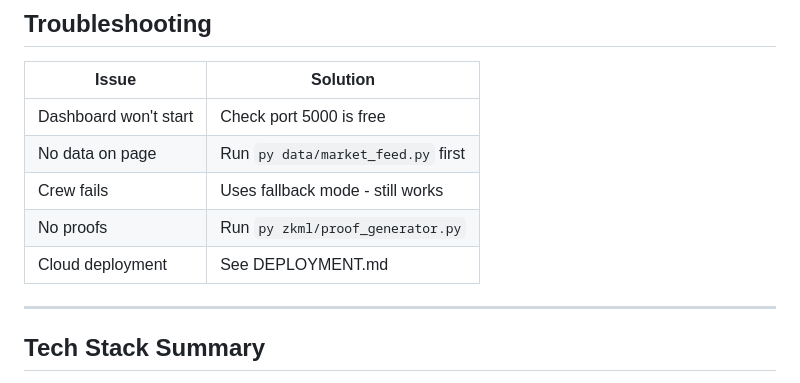
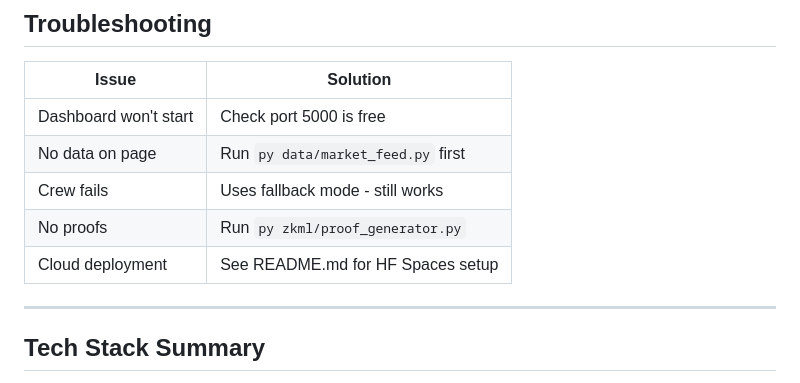
Before and after one commit to Raja549h/Sovreign-alpha, a Markdown page: demo/DEMO_SCRIPT.md, the part around the change. GitHub-like rendering.

```diff
--- a/demo/DEMO_SCRIPT.md
+++ b/demo/DEMO_SCRIPT.md
@@ -160,7 +160,7 @@ Before starting the demo, ensure:
 | No data on page | Run `py data/market_feed.py` first |
 | Crew fails | Uses fallback mode - still works |
 | No proofs | Run `py zkml/proof_generator.py` |
-| Cloud deployment | See DEPLOYMENT.md |
+| Cloud deployment | See README.md for HF Spaces setup |
 
 ---
 
```
Also changed, not shown: documents/IMPLEMENTATION_PLAN.md (+1 -1 lines).
